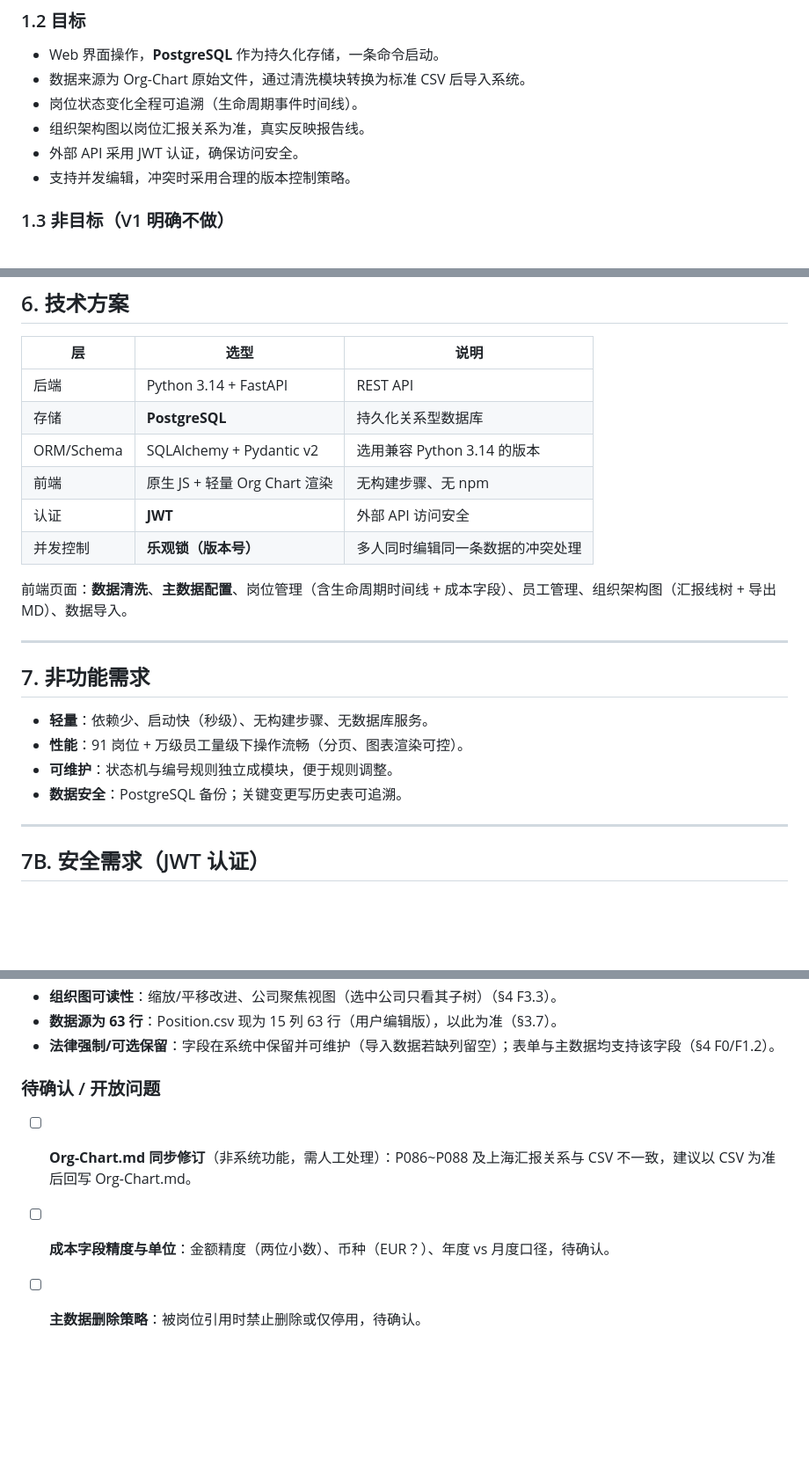
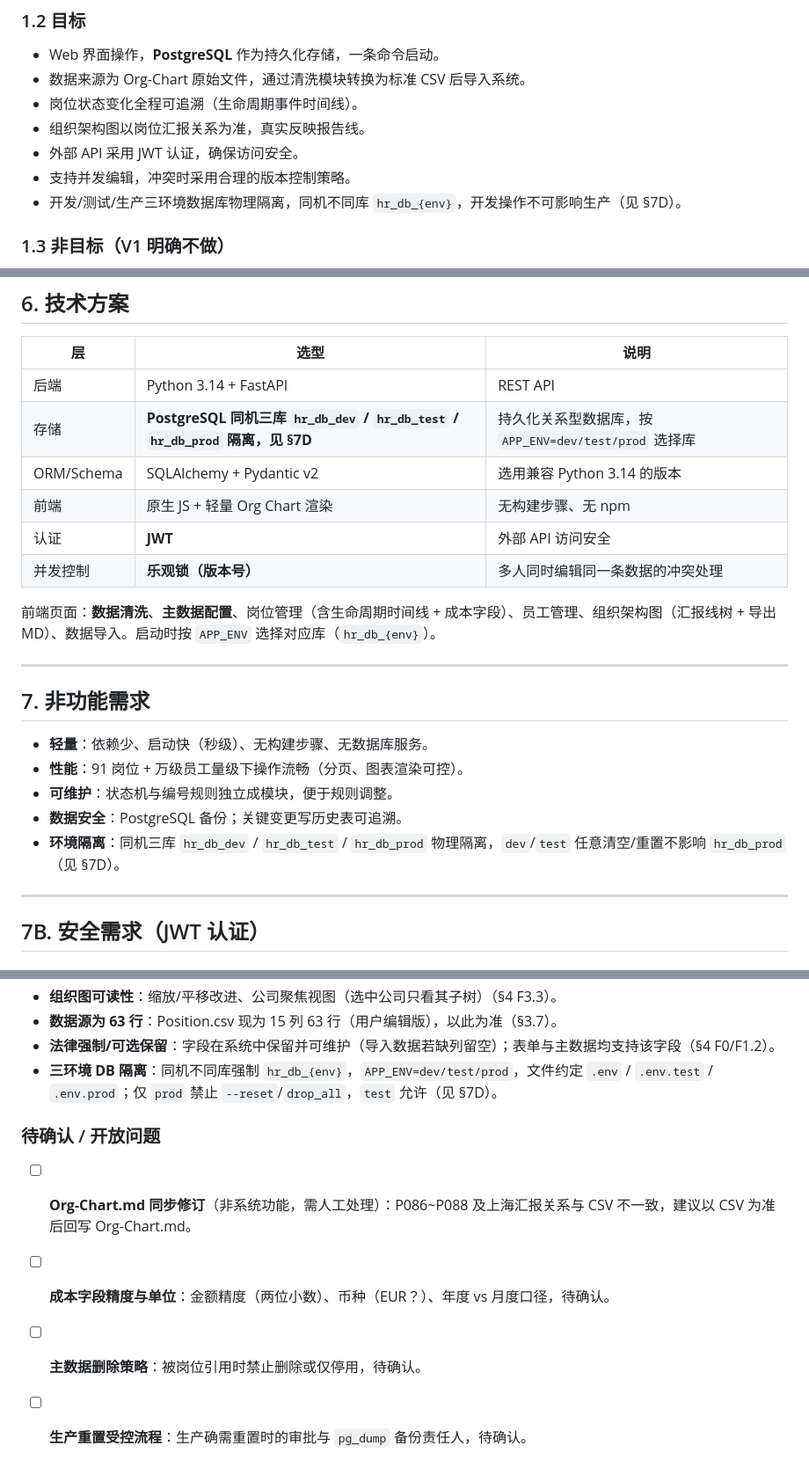
Before and after one commit to LinyunXIA/HR-Management, a Markdown page: docs/PRD.md, 3 parts joined by grey strips. Shown at 88% size. Rendered like a GitHub page; blank space fills up the shorter version.

```diff
--- a/docs/PRD.md
+++ b/docs/PRD.md
@@ -36,6 +36,7 @@ Position.csv 模版文件
 - 组织架构图以岗位汇报关系为准，真实反映报告线。
 - 外部 API 采用 JWT 认证，确保访问安全。
 - 支持并发编辑，冲突时采用合理的版本控制策略。
+- 开发/测试/生产三环境数据库物理隔离，同机不同库 `hr_db_{env}`，开发操作不可影响生产（见 §7D）。
 
 ### 1.3 非目标（V1 明确不做）
 - 外包服务商岗位管理（`Org-Chart.md` 中的 📋 外包岗，V1 仅作参考不录入系统）。
@@ -372,13 +373,13 @@ Planned (编制规划) ──→ Open (招聘中) ──→ Offered (已录用)
 | 层 | 选型 | 说明 |
 | --- | --- | --- |
 | 后端 | Python 3.14 + FastAPI | REST API |
-| 存储 | **PostgreSQL** | 持久化关系型数据库 |
+| 存储 | **PostgreSQL 同机三库 `hr_db_dev` / `hr_db_test` / `hr_db_prod` 隔离，见 §7D** | 持久化关系型数据库，按 `APP_ENV=dev/test/prod` 选择库 |
 | ORM/Schema | SQLAlchemy + Pydantic v2 | 选用兼容 Python 3.14 的版本 |
 | 前端 | 原生 JS + 轻量 Org Chart 渲染 | 无构建步骤、无 npm |
 | 认证 | **JWT** | 外部 API 访问安全 |
 | 并发控制 | **乐观锁（版本号）** | 多人同时编辑同一条数据的冲突处理 |
 
-前端页面：**数据清洗**、**主数据配置**、岗位管理（含生命周期时间线 + 成本字段）、员工管理、组织架构图（汇报线树 + 导出 MD）、数据导入。
+前端页面：**数据清洗**、**主数据配置**、岗位管理（含生命周期时间线 + 成本字段）、员工管理、组织架构图（汇报线树 + 导出 MD）、数据导入。启动时按 `APP_ENV` 选择对应库（`hr_db_{env}`）。
 
 ---
 
@@ -387,6 +388,7 @@ Planned (编制规划) ──→ Open (招聘中) ──→ Offered (已录用)
 - **性能**：91 岗位 + 万级员工量级下操作流畅（分页、图表渲染可控）。
 - **可维护**：状态机与编号规则独立成模块，便于规则调整。
 - **数据安全**：PostgreSQL 备份；关键变更写历史表可追溯。
+- **环境隔离**：同机三库 `hr_db_dev` / `hr_db_test` / `hr_db_prod` 物理隔离，`dev`/`test` 任意清空/重置不影响 `hr_db_prod`（见 §7D）。
 
 ---
 
@@ -466,8 +497,10 @@ Planned (编制规划) ──→ Open (招聘中) ──→ Offered (已录用)
 - **组织图可读性**：缩放/平移改进、公司聚焦视图（选中公司只看其子树）（§4 F3.3）。
 - **数据源为 63 行**：Position.csv 现为 15 列 63 行（用户编辑版），以此为准（§3.7）。
 - **法律强制/可选保留**：字段在系统中保留并可维护（导入数据若缺列留空）；表单与主数据均支持该字段（§4 F0/F1.2）。
+- **三环境 DB 隔离**：同机不同库强制 `hr_db_{env}`，`APP_ENV=dev/test/prod`，文件约定 `.env` / `.env.test` / `.env.prod`；仅 `prod` 禁止 `--reset`/`drop_all`，`test` 允许（见 §7D）。
 
 ### 待确认 / 开放问题
 - [ ] **Org-Chart.md 同步修订**（非系统功能，需人工处理）：P086~P088 及上海汇报关系与 CSV 不一致，建议以 CSV 为准后回写 Org-Chart.md。
 - [ ] **成本字段精度与单位**：金额精度（两位小数）、币种（EUR？）、年度 vs 月度口径，待确认。
 - [ ] **主数据删除策略**：被岗位引用时禁止删除或仅停用，待确认。
+- [ ] **生产重置受控流程**：生产确需重置时的审批与 `pg_dump` 备份责任人，待确认。
```
Also changed, not shown: other parts of docs/PRD.md (+34 -5 lines).
